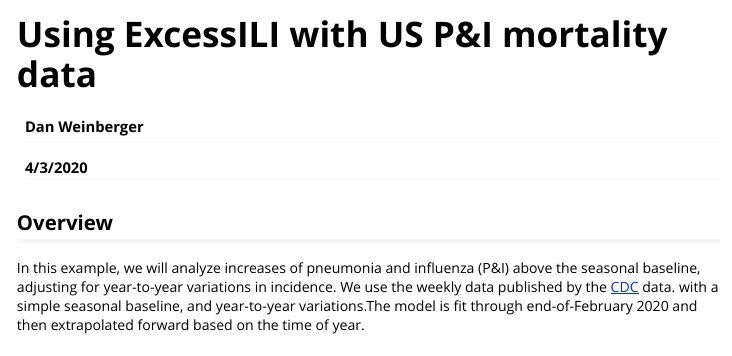
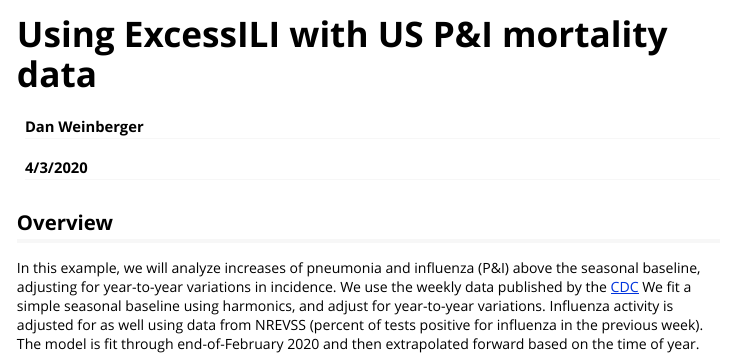
Before and after one commit to weinbergerlab/ExcessILI, an R Markdown document (vignettes/PImortality.Rmd): the page in a window 1100 px wide, from its top. Rendered offline with R 4.5, knitr and Pandoc, with nearby package versions; some code elsewhere in the file could not run offline.

Commit message:
resolve conflict2

```diff
--- a/vignettes/PImortality.Rmd
+++ b/vignettes/PImortality.Rmd
@@ -34,8 +34,7 @@ library(readr)
 
 ## Overview
 
-In this example, we will analyze increases of pneumonia and influenza (P&I) above the seasonal baseline, adjusting for year-to-year variations in incidence. We use the weekly data published by the  [CDC](https://gis.cdc.gov/grasp/fluview/mortality.html) data. with a simple seasonal baseline, and year-to-year variations.The model is fit through end-of-February 2020 and then extrapolated forward
-based on the time of year.
+In this example, we will analyze increases of pneumonia and influenza (P&I) above the seasonal baseline, adjusting for year-to-year variations in incidence. We use the weekly data published by the  [CDC](https://gis.cdc.gov/grasp/fluview/mortality.html) We fit a simple seasonal baseline using harmonics, and adjust for year-to-year variations. Influenza activity is adjusted for as well using data from NREVSS (percent of tests positive for influenza in the previous week). The model is fit through end-of-February 2020 and then extrapolated forward based on the time of year.
 
 
 
```
Also changed, not shown: docs/pkgdown.yml, 34 other files.
